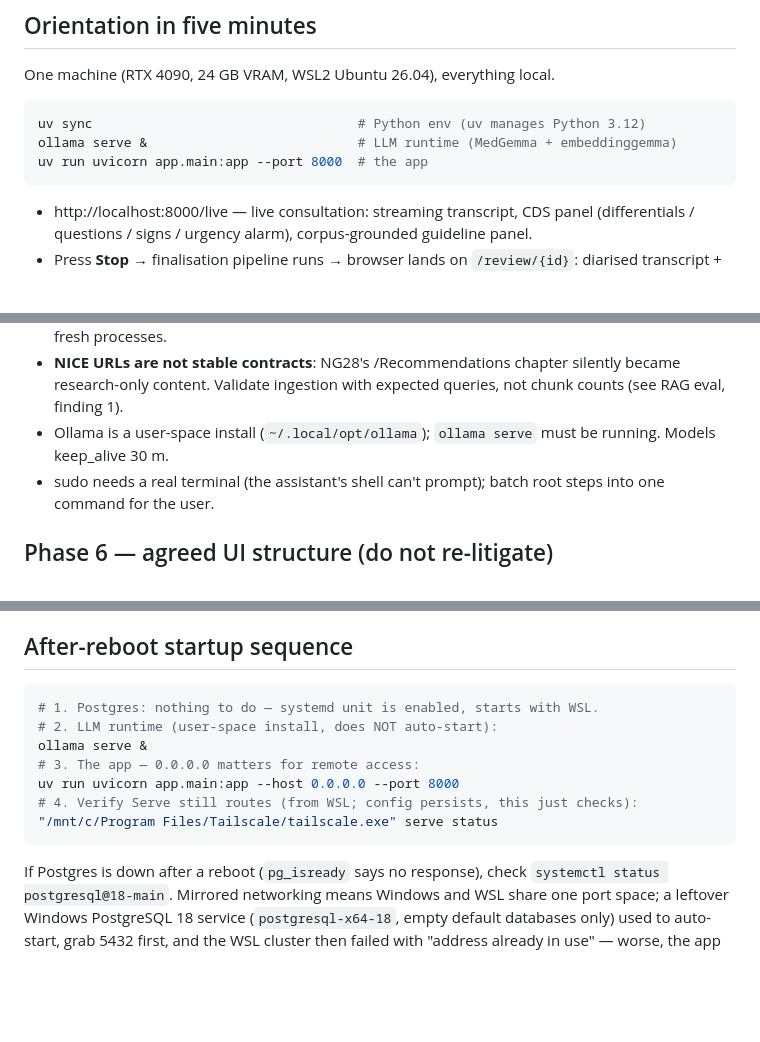
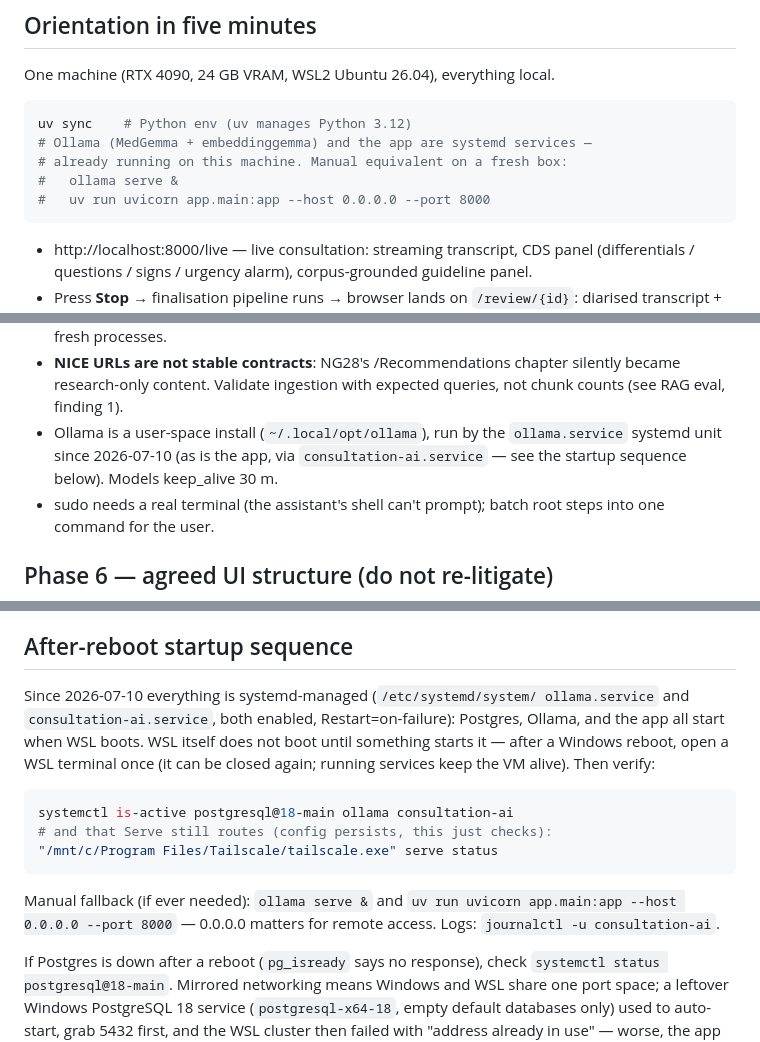
Before and after one commit to IndyWH/OpenConsult, a Markdown page: HANDOVER.md, 3 parts joined by grey strips. Drawn GitHub-style; blank space fills up the shorter version.

Commit message:
HANDOVER: Ollama and the app are now systemd services
ollama.service + consultation-ai.service (enabled, Restart=on-failure,
app ordered after Postgres and Ollama). After a Windows reboot, opening
a WSL terminal once boots everything; running services keep the WSL VM
alive with no terminal open. Manual commands kept as fallback.

Co-Authored-By: Claude Fable 5 <noreply@anthropic.com>

````diff
--- a/HANDOVER.md
+++ b/HANDOVER.md
@@ -12,9 +12,11 @@ the way it is, what's known to be fragile, and what to do next.
 One machine (RTX 4090, 24 GB VRAM, WSL2 Ubuntu 26.04), everything local.
 
 ```bash
-uv sync                                  # Python env (uv manages Python 3.12)
-ollama serve &                           # LLM runtime (MedGemma + embeddinggemma)
-uv run uvicorn app.main:app --port 8000  # the app
+uv sync    # Python env (uv manages Python 3.12)
+# Ollama (MedGemma + embeddinggemma) and the app are systemd services —
+# already running on this machine. Manual equivalent on a fresh box:
+#   ollama serve &
+#   uv run uvicorn app.main:app --host 0.0.0.0 --port 8000
 ```
 
 - http://localhost:8000/live — live consultation: streaming transcript,
@@ -160,8 +162,10 @@ encoded in `pyproject.toml`. Summary:
 - **NICE URLs are not stable contracts**: NG28's /Recommendations chapter
   silently became research-only content. Validate ingestion with expected
   queries, not chunk counts (see RAG eval, finding 1).
-- Ollama is a user-space install (`~/.local/opt/ollama`); `ollama serve`
-  must be running. Models keep_alive 30 m.
+- Ollama is a user-space install (`~/.local/opt/ollama`), run by the
+  `ollama.service` systemd unit since 2026-07-10 (as is the app, via
+  `consultation-ai.service` — see the startup sequence below). Models
+  keep_alive 30 m.
 - sudo needs a real terminal (the assistant's shell can't prompt); batch
   root steps into one command for the user.
 
@@ -282,15 +286,22 @@ How the pieces fit (each is required):
 
 ## After-reboot startup sequence
 
+Since 2026-07-10 everything is systemd-managed (`/etc/systemd/system/
+ollama.service` and `consultation-ai.service`, both enabled,
+Restart=on-failure): Postgres, Ollama, and the app all start when WSL
+boots. WSL itself does not boot until something starts it — after a
+Windows reboot, open a WSL terminal once (it can be closed again;
+running services keep the VM alive). Then verify:
+
 ```bash
-# 1. Postgres: nothing to do — systemd unit is enabled, starts with WSL.
-# 2. LLM runtime (user-space install, does NOT auto-start):
-ollama serve &
-# 3. The app — 0.0.0.0 matters for remote access:
-uv run uvicorn app.main:app --host 0.0.0.0 --port 8000
-# 4. Verify Serve still routes (from WSL; config persists, this just checks):
+systemctl is-active postgresql@18-main ollama consultation-ai
+# and that Serve still routes (config persists, this just checks):
 "/mnt/c/Program Files/Tailscale/tailscale.exe" serve status
 ```
+
+Manual fallback (if ever needed): `ollama serve &` and
+`uv run uvicorn app.main:app --host 0.0.0.0 --port 8000` — 0.0.0.0
+matters for remote access. Logs: `journalctl -u consultation-ai`.
 
 If Postgres is down after a reboot (`pg_isready` says no response), check
 `systemctl status postgresql@18-main`. Mirrored networking means Windows
````
